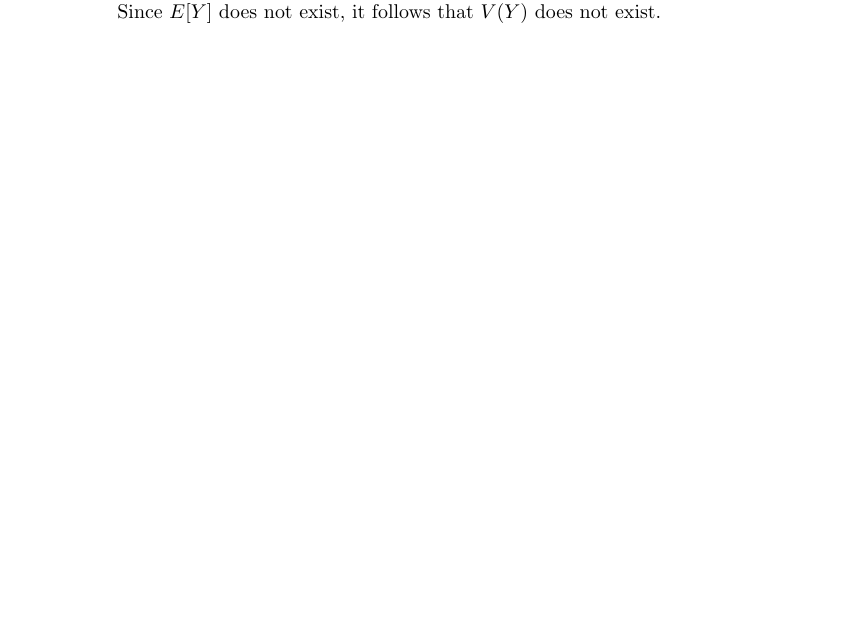
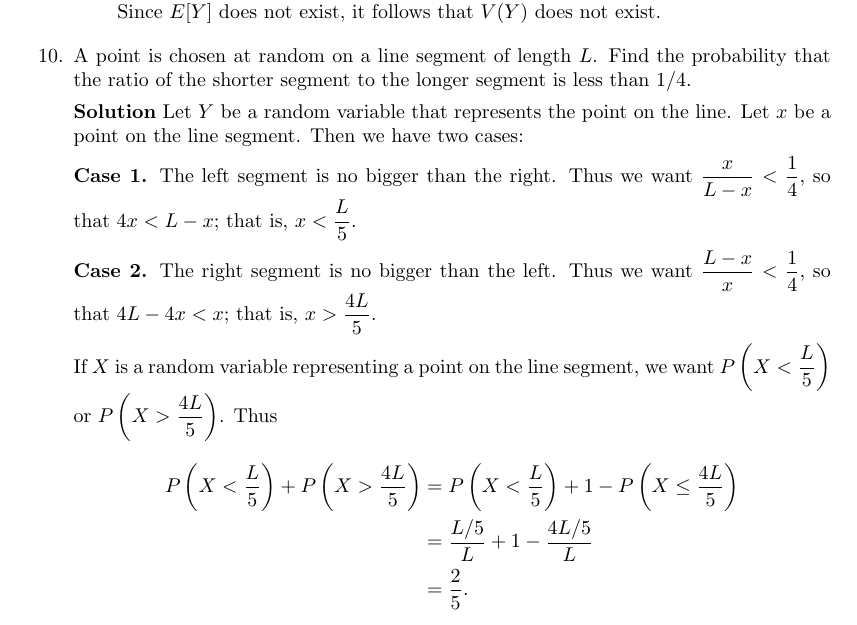
Before and after one commit to okonoboh/homework, a LaTeX problem sheet (spring_2015/csulb/math_380/hw5/main.tex): part of page 10 of 10, cut so that both start at the same text, the shorter picture padded with empty space. Compiled offline with pdfLaTeX.

Commit message:
hw5 380 prob10

```diff
--- a/spring_2015/csulb/math_380/hw5/main.tex
+++ b/spring_2015/csulb/math_380/hw5/main.tex
@@ -349,6 +349,31 @@
                Since $E[Y]$ does not exist, it follows that $V(Y)$ does not
                exist.
       \end{enumerate}
+%%%%%%%%%%%%%%%%%%%%%%%%%%%%%%%%%%%%%%%10%%%%%%%%%%%%%%%%%%%%%%%%%%%%%%%%%%%%%%%
+   \item A point is chosen at random on a line segment of length $L$. Find the
+         probability that the ratio of the shorter segment to the longer segment
+         is less than $1/4$.
 
+      \textbf{Solution} Let $Y$ be a random variable that represents the point
+      on the line. Let $x$ be a point on the line segment. Then we have two
+      cases:
+
+      \textbf{Case 1.} The left segment is no bigger than the right. Thus we
+      want $\D\frac{x}{L - x} < \frac{1}{4},$ so that $4x < L - x$; that is,
+      $\D x < \frac{L}{5}$.
+
+      \textbf{Case 2.} The right segment is no bigger than the left. Thus we
+      want $\D\frac{L-x}{x} < \frac{1}{4},$ so that $4L - 4x < x$; that is,
+      $\D x > \frac{4L}{5}$.
+
+      If $X$ is a random variable representing a point on the line segment, we
+      want $\D P\left(X < \frac{L}{5}\right)$ or
+      $\D P\left(X > \frac{4L}{5}\right)$. Thus
+      \begin{align*}
+         P\left(X < \frac{L}{5}\right) + P\left(X > \frac{4L}{5}\right) &=
+         P\left(X < \frac{L}{5}\right) + 1 - P\left(X \le \frac{4L}{5}\right) \\
+            &= \frac{L/5}{L} + 1 - \frac{4L/5}{L} \\
+            &= \frac{2}{5}.
+      \end{align*}
 \end{enumerate}
 \end{document}
```
Also changed, not shown: spring_2015/csulb/math_380/hw5/main.pdf.
